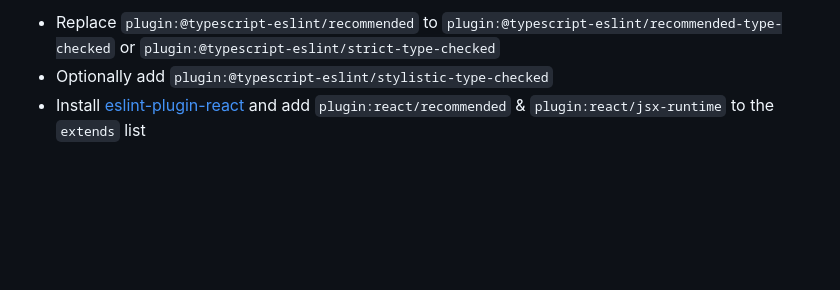
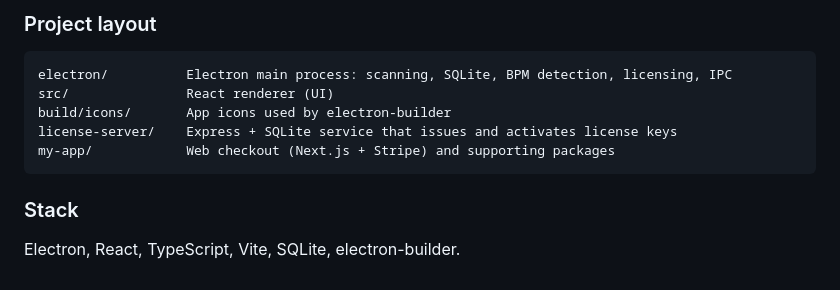
Before and after one commit to marcohartono/Studio-Vaulted-app, a Markdown page: README.md, the part around one of its changes. Rendered like a GitHub page; blank space fills up the shorter version.

````diff
--- a/README.md
+++ b/README.md
@@ -26,5 +64,15 @@ export default {
 ```
 
-- Replace `plugin:@typescript-eslint/recommended` to `plugin:@typescript-eslint/recommended-type-checked` or `plugin:@typescript-eslint/strict-type-checked`
-- Optionally add `plugin:@typescript-eslint/stylistic-type-checked`
-- Install [eslint-plugin-react](https://github.com/jsx-eslint/eslint-plugin-react) and add `plugin:react/recommended` & `plugin:react/jsx-runtime` to the `extends` list
+### Project layout
+
+```
+electron/          Electron main process: scanning, SQLite, BPM detection, licensing, IPC
+src/               React renderer (UI)
+build/icons/       App icons used by electron-builder
+license-server/    Express + SQLite service that issues and activates license keys
+my-app/            Web checkout (Next.js + Stripe) and supporting packages
+```
+
+### Stack
+
+Electron, React, TypeScript, Vite, SQLite, electron-builder.
````
Also changed, not shown: other parts of README.md (+56 -18 lines), docs/screenshots/library.png (added), docs/screenshots/notes.png (added), docs/screenshots/settings.png (added), docs/screenshots/versions.png (added), 12 other files.
